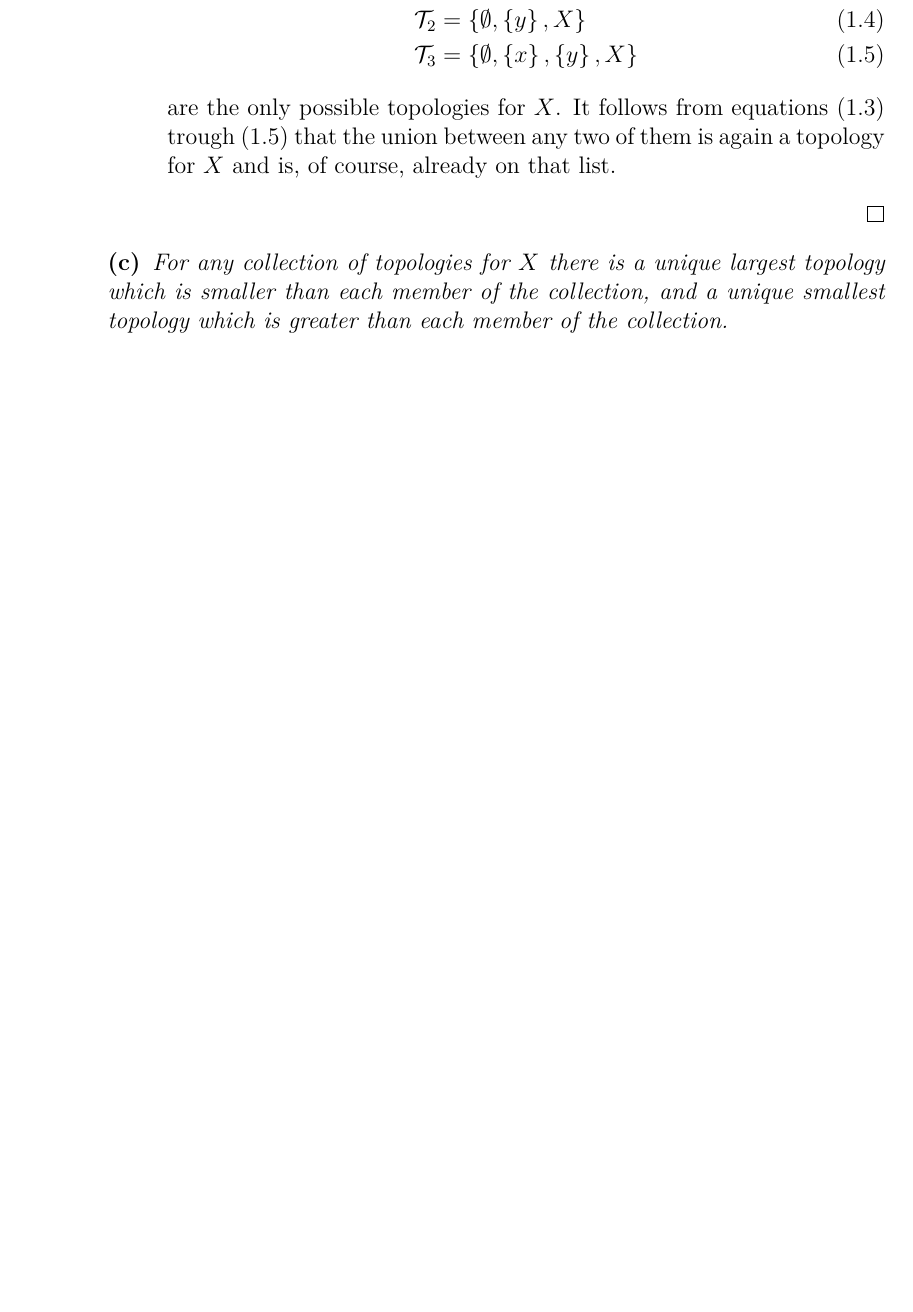
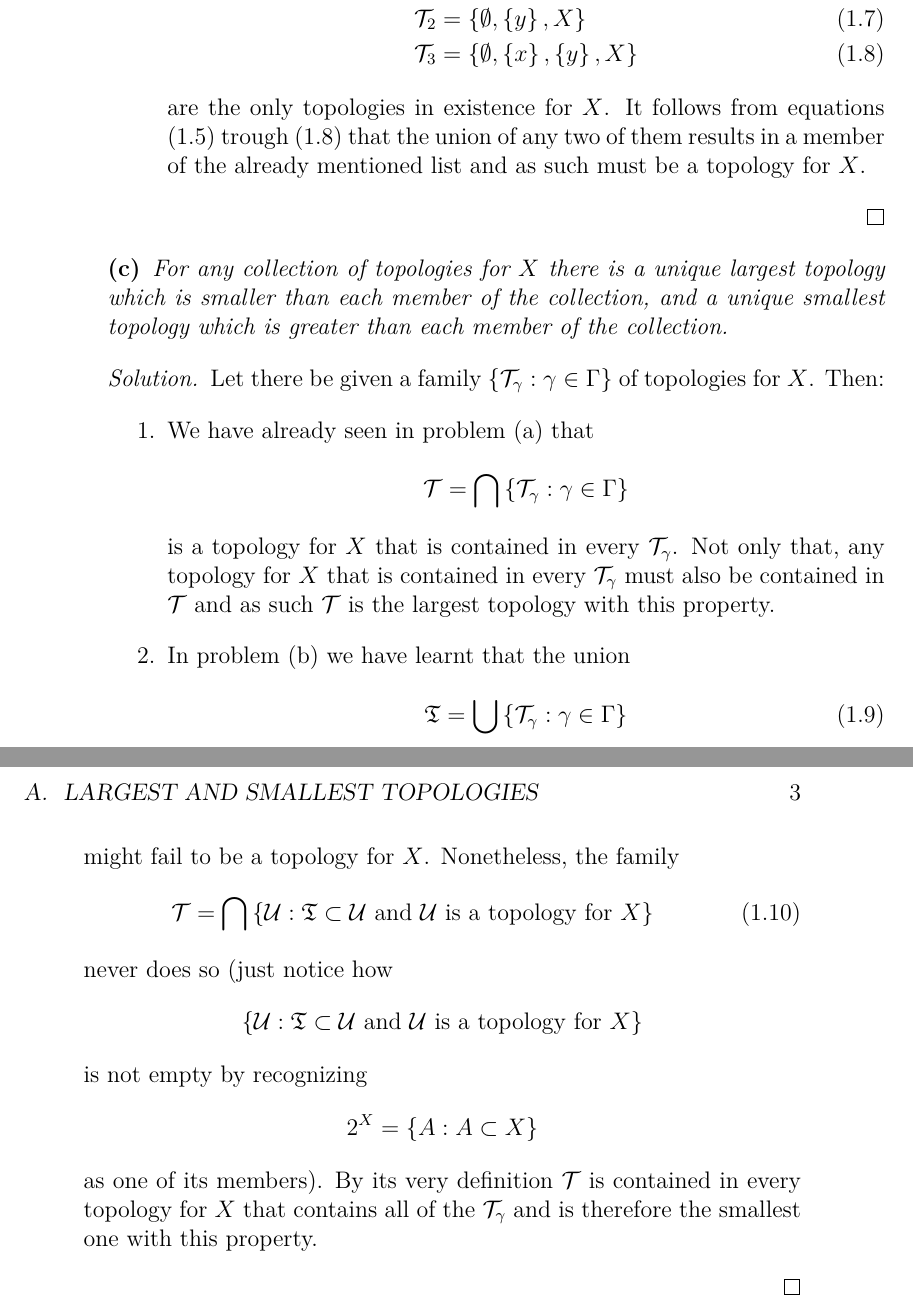
Before and after one commit to mpbsd/topology, a LaTeX book (main.tex, which reads chp/01/sec/a.tex): part of page 4 of 5 before the commit and two parts of pages 4 and 5 of 7 after it, the two joined at a grey line, cut so that both start at the same text, the shorter picture padded with empty space. Compiled offline with XeLaTeX.

Commit message:
done with exercises C1SA

```diff
--- a/chp/01/sec/a.tex
+++ b/chp/01/sec/a.tex
@@ -63,11 +84,11 @@
         \label{eq:topology-t3-on-a-two-elements-set}
         \mathcal{T}_{3}&=\left\{\emptyset,\left\{x\right\},\left\{y\right\},X\right\}
       \end{align}
-      are the only possible topologies for \(X\). It follows from equations
-      \eqref{eq:topology-t1-on-a-two-elements-set} trough
-      \eqref{eq:topology-t3-on-a-two-elements-set} that the union between any
-      two of them is again a topology for \(X\) and is, of course, already on
-      that list.
+      are the only topologies in existence for \(X\). It follows from equations
+      \eqref{eq:topology-t0-on-a-two-elements-set} trough
+      \eqref{eq:topology-t3-on-a-two-elements-set} that the union of any two of
+      them results in a member of the already mentioned list and as such must
+      be a topology for \(X\).
   \end{enumerate}
 \end{solution}
 
@@ -75,4 +96,48 @@
   For any collection of topologies for \(X\) there is a unique largest topology
   which is smaller than each member of the collection, and a unique smallest
   topology which is greater than each member of the collection.
+  \label{problem:smallest-and-largest-topologies}
 \end{problem}
+
+\begin{solution}
+  Let there be given a family
+  \(\left\{\mathcal{T}_{\gamma}:\gamma\in\Gamma\right\}\) of topologies for
+  \(X\). Then:
+  \begin{enumerate}
+    \item
+      We have already seen in problem
+      \ref{problem:the-intersection-of-topologies-is-again-a-topology} that
+      \[
+        \mathcal{T}=\bigcap\left\{\mathcal{T}_{\gamma}:\gamma\in\Gamma\right\}
+      \]
+      is a topology for \(X\) that is contained in every
+      \(\mathcal{T}_{\gamma}\). Not only that, any topology for \(X\) that is
+      contained in every \(\mathcal{T}_{\gamma}\) must also be contained in
+      \(\mathcal{T}\) and as such \(\mathcal{T}\) is the largest topology with
+      this property.
+    \item
+      In problem
+      \ref{problem:the-union-of-topologies-may-not-be-a-topology}
+      we have learnt that the union
+      \begin{equation}
+        \mathfrak{T}=\bigcup\left\{\mathcal{T}_{\gamma}:\gamma\in\Gamma\right\}
+        \label{eq:the-union-of-the-members-of-t-gamma}
+      \end{equation}
+      might fail to be a topology for \(X\). Nonetheless, the family
+      \begin{equation}
+        \mathcal{T}=\bigcap\left\{\mathcal{U}:\mathfrak{T}\subset\mathcal{U}\text{ and }\mathcal{U}\text{ is a topology for }X\right\}
+      \end{equation}
+      never does so (just notice how
+      \[
+        \left\{\mathcal{U}:\mathfrak{T}\subset\mathcal{U}\text{ and }\mathcal{U}\text{ is a topology for }X\right\}
+      \]
+      is not empty by recognizing
+      \[
+        2^{X}=\left\{A:A\subset{X}\right\}
+      \]
+      as one of its members). By its very definition \(\mathcal{T}\) is
+      contained in every topology for \(X\) that contains all of the
+      \(\mathcal{T}_{\gamma}\) and is therefore the smallest one with this
+      property.
+  \end{enumerate}
+\end{solution}
```
Also changed, not shown: chp/01/sec/a.tex (53 more changed lines).
